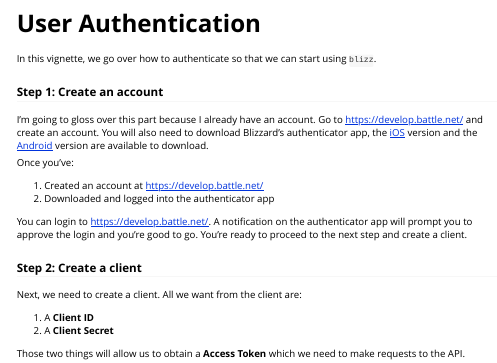
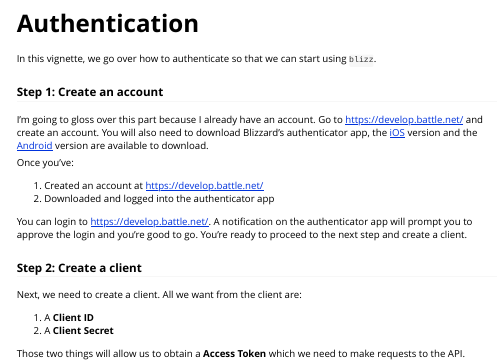
Before and after one commit to tylerlittlefield/blizz, an R Markdown document (vignettes/auth.Rmd): the page in a window 1100 px wide, from its top. Rendered offline with R 4.5, knitr and Pandoc, with nearby package versions.

Commit message:
change title of authentication vignette

```diff
--- a/vignettes/user-authentication.Rmd
+++ b/vignettes/auth.Rmd
@@ -1,8 +1,8 @@
 ---
-title: "User Authentication"
+title: "Authentication"
 output: rmarkdown::html_vignette
 vignette: >
-  %\VignetteIndexEntry{User Authentication}
+  %\VignetteIndexEntry{Authentication}
   %\VignetteEngine{knitr::rmarkdown}
   %\VignetteEncoding{UTF-8}
 ---
```
Also changed, not shown: docs/pkgdown.yml, 11 other files.
